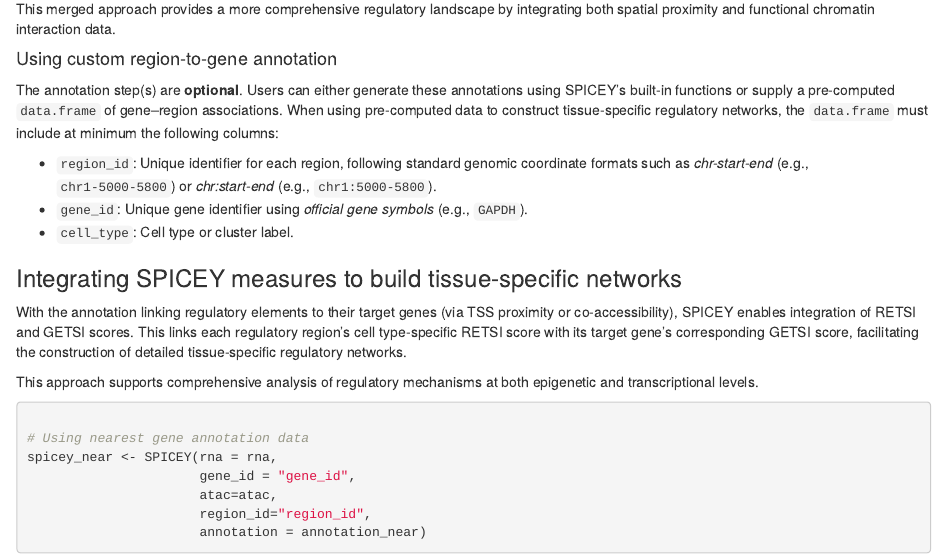
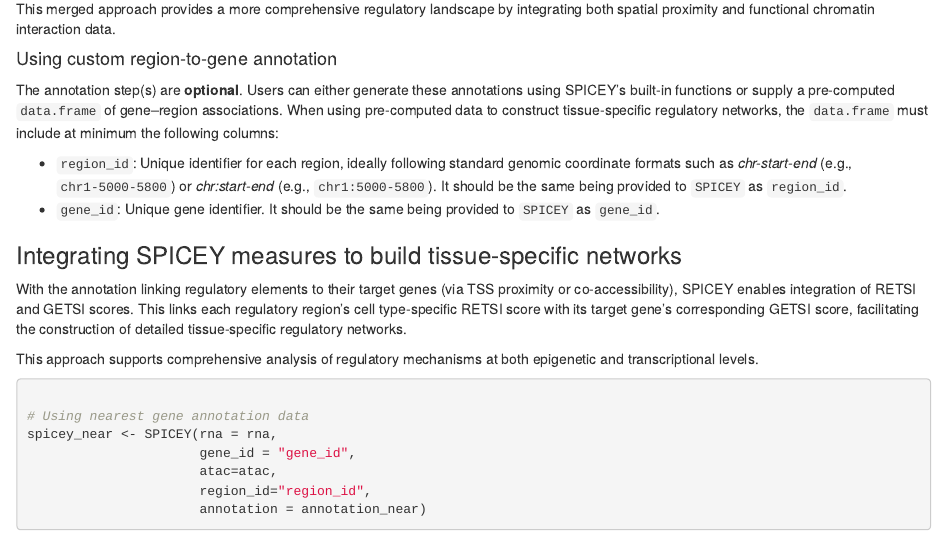
Before and after one commit to georginafp/SPICEY, an R Markdown document (vignettes/SPICEY.Rmd): the page in a window 1100 px wide, from 7510 px down. Rendered offline with R 4.5, knitr and Pandoc, with nearby package versions; drawn as R Markdown's standard HTML page in place of the format the file asks for; some code elsewhere in the file could not run offline.

Commit message:
Remove need of having cell_type in 'annotation'

```diff
--- a/R/link_spicey.R
+++ b/R/link_spicey.R
@@ -45,11 +45,11 @@ link_spicey <- function(retsi = NULL,
     dplyr::inner_join(
       annotation |>
         dplyr::select(dplyr::any_of(keep_cols)),
-      by = c(region_id, "cell_type")
+      by = c(region_id)
     ) |>
     dplyr::inner_join(
       getsi,
-      by = c(gene_id, "cell_type"),
+      by = c(gene_id),
       suffix = c("_ATAC", "_RNA")
     )
 
--- a/vignettes/SPICEY.Rmd
+++ b/vignettes/SPICEY.Rmd
@@ -364,9 +364,8 @@ This merged approach provides a more comprehensive regulatory landscape by integ
 
 The annotation step(s) are **optional**. Users can either generate these annotations using SPICEY’s built-in functions or supply a pre-computed `data.frame` of gene–region associations. When using pre-computed data to construct tissue-specific regulatory networks, the `data.frame` must include at minimum the following columns:
 
--   `region_id`: Unique identifier for each region, following standard genomic coordinate formats such as *chr-start-end* (e.g., `chr1-5000-5800`) or *chr:start-end* (e.g., `chr1:5000-5800`).
--   `gene_id`: Unique gene identifier using *official gene symbols* (e.g., `GAPDH`).
--   `cell_type`: Cell type or cluster label.
+-   `region_id`: Unique identifier for each region, ideally following standard genomic coordinate formats such as *chr-start-end* (e.g., `chr1-5000-5800`) or *chr:start-end* (e.g., `chr1:5000-5800`). It should be the same being provided to `SPICEY` as `region_id`.
+-   `gene_id`: Unique gene identifier. It should be the same being provided to `SPICEY` as `gene_id`.
 
 ### Integrating SPICEY measures to build tissue-specific networks
 
```
